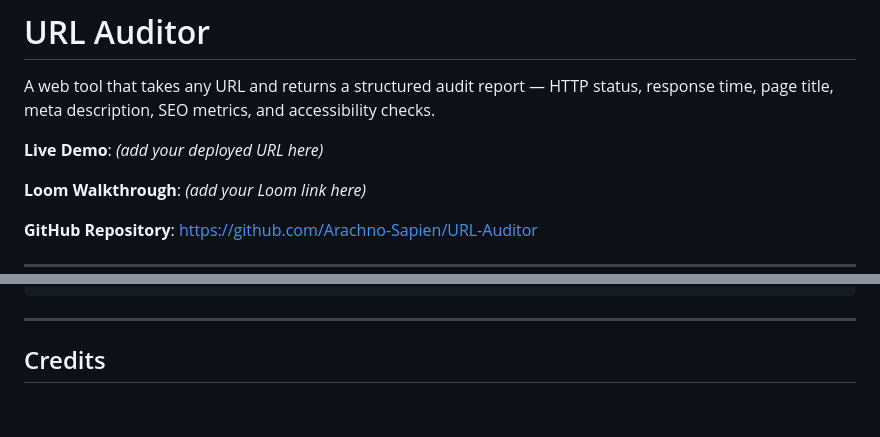
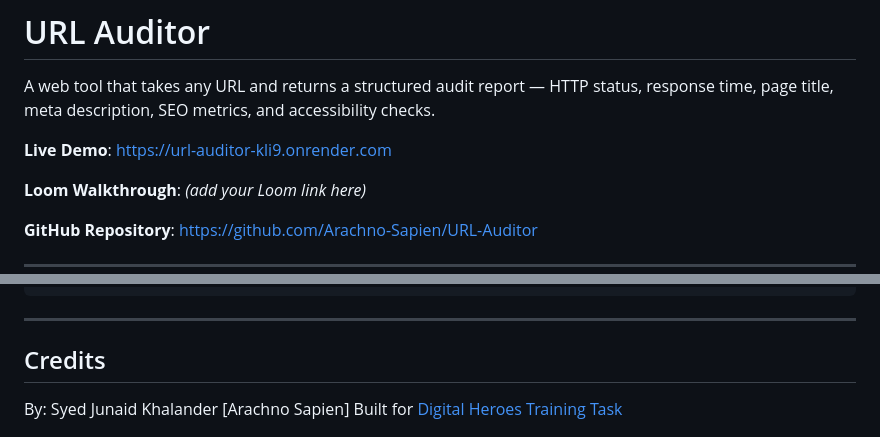
Before and after one commit to Arachno-Sapien/URL-Auditor, a Markdown page: README.md, 2 parts joined by grey strips. GitHub-like rendering; blank space fills up the shorter version.

Commit message:
Udated links in ReadMe file

```diff
--- a/README.md
+++ b/README.md
@@ -2,7 +2,7 @@
 
 A web tool that takes any URL and returns a structured audit report — HTTP status, response time, page title, meta description, SEO metrics, and accessibility checks.
 
-**Live Demo**: *(add your deployed URL here)*
+**Live Demo**: [https://url-auditor-kli9.onrender.com](https://url-auditor-kli9.onrender.com)
 
 **Loom Walkthrough**: *(add your Loom link here)*
 
@@ -192,5 +192,5 @@ url-auditor/
 ---
 
 ## Credits
-
+By: Syed Junaid Khalander [Arachno Sapien]
 Built for [Digital Heroes Training Task](https://digitalheroesco.com)
```
